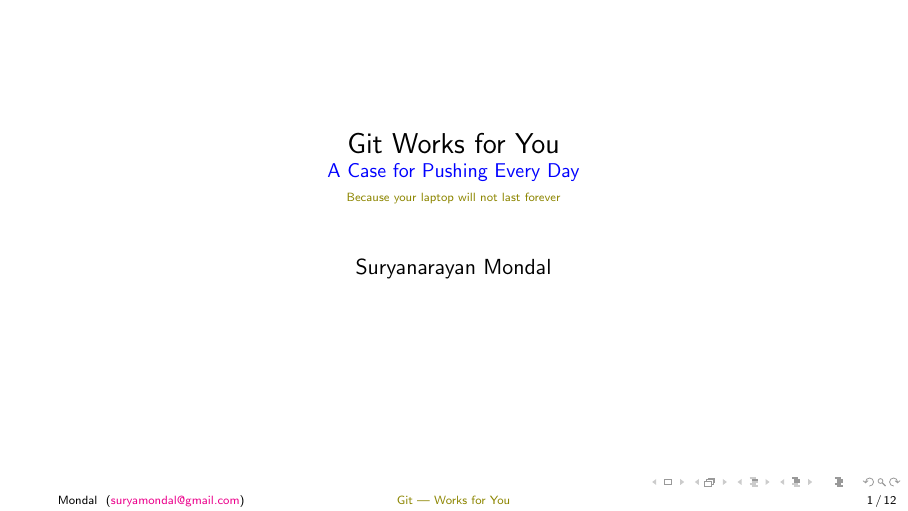
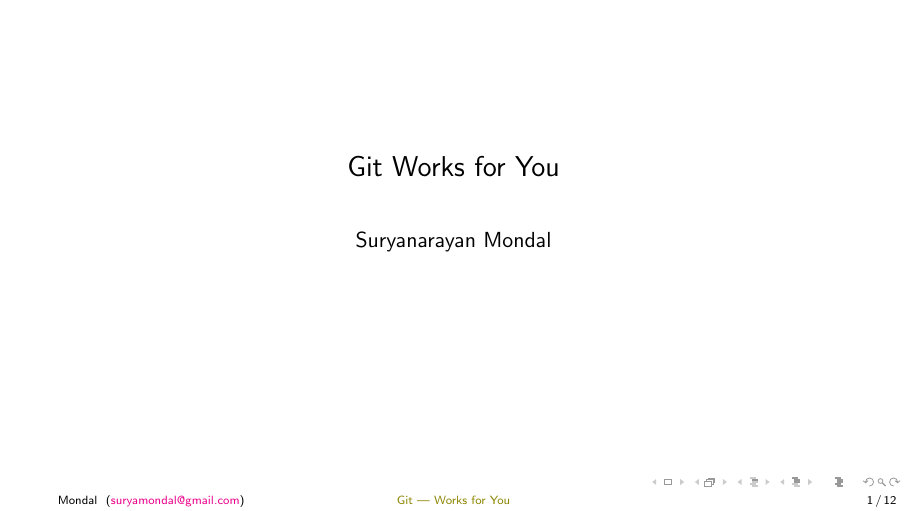
Before and after one commit to suryamondal/various-commands, LaTeX slides (useful-git-commands/git-presentation/main.tex): page 1 of 25. Compiled offline with pdfLaTeX.

Commit message:
remove subtitle

```diff
--- a/useful-git-commands/git-presentation/main.tex
+++ b/useful-git-commands/git-presentation/main.tex
@@ -59,9 +59,7 @@
 \usepackage{appendixnumberbeamer}
 
 % ── title info ─────────────────────────────────────────────────────────────────
-\title[Git --- Works for You]{Git Works for You \\
-  \small{\textcolor{blue}{A Case for Pushing Every Day} \\
-  \tiny{\textcolor{olive}{Because your laptop will not last forever}}}}
+\title[Git --- Works for You]{Git Works for You}
 %% \subtitle{}
 \author[Mondal]{Suryanarayan Mondal}
 \institute[\href{mailto:suryamondal@gmail.com}{suryamondal@gmail.com}] {
```
